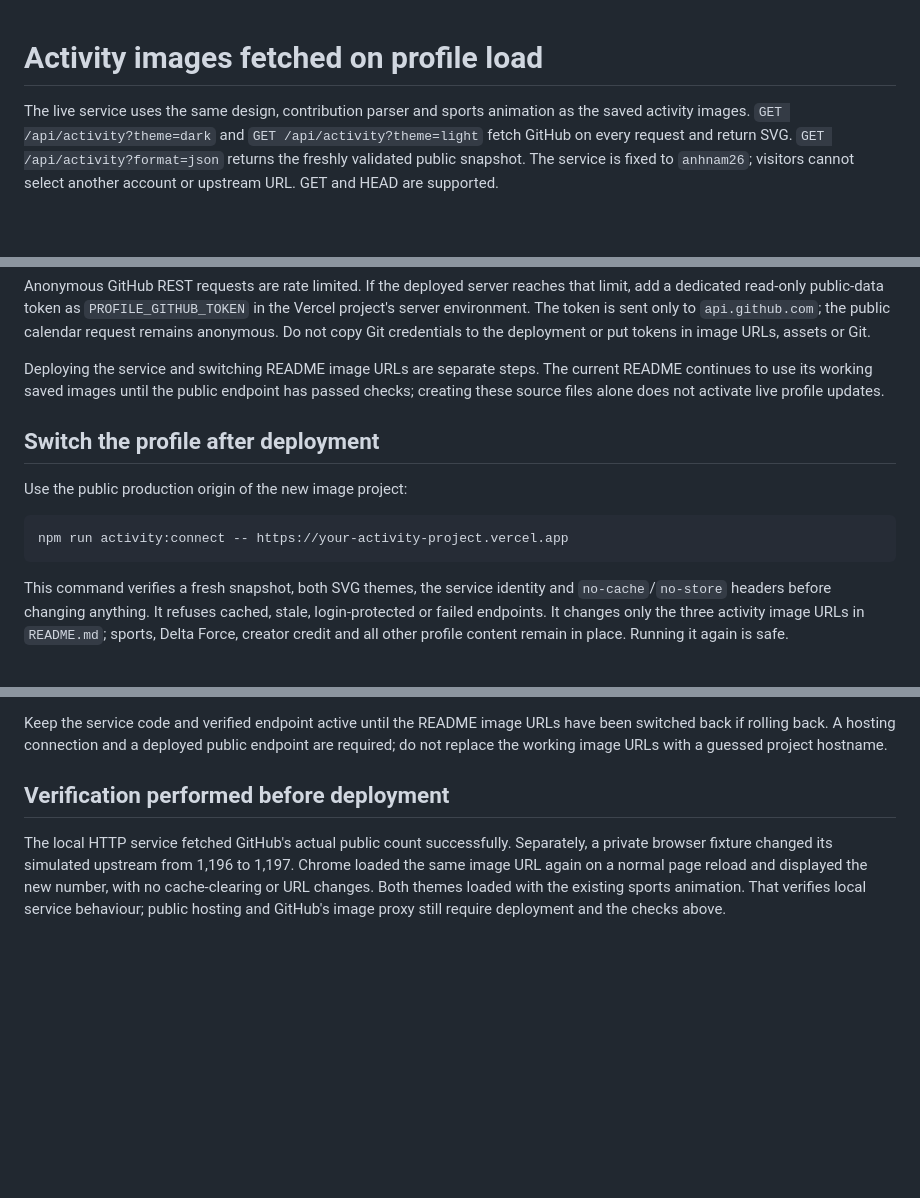
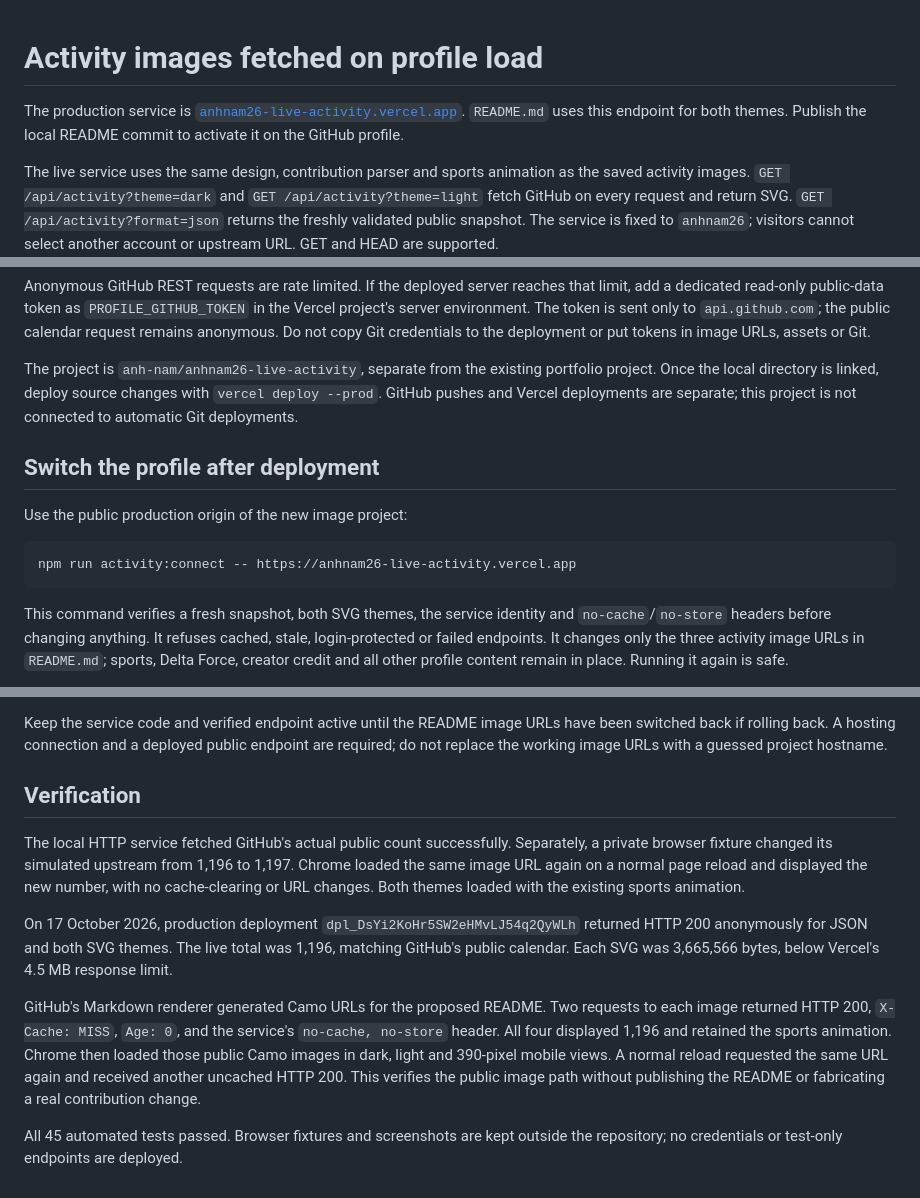
Before and after one commit to anhnam26/anhnam26, a Markdown page: docs/live-activity.md, 3 parts joined by grey strips. Rendered like a GitHub page; blank space fills up the shorter version.

Commit message:
feat(profile): connect activity to verified live image service

````diff
--- a/docs/live-activity.md
+++ b/docs/live-activity.md
@@ -1,4 +1,9 @@
 # Activity images fetched on profile load
+
+The production service is
+[`anhnam26-live-activity.vercel.app`](https://anhnam26-live-activity.vercel.app/api/activity?theme=dark).
+`README.md` uses this endpoint for both themes. Publish the local README commit
+to activate it on the GitHub profile.
 
 The live service uses the same design, contribution parser and sports animation
 as the saved activity images. `GET /api/activity?theme=dark` and
@@ -77,17 +82,17 @@ in the Vercel project's server environment. The token is sent only to
 `api.github.com`; the public calendar request remains anonymous. Do not copy
 Git credentials to the deployment or put tokens in image URLs, assets or Git.
 
-Deploying the service and switching README image URLs are separate steps.
-The current README continues to use its working saved images until the public
-endpoint has passed checks; creating these source files alone does not activate
-live profile updates.
+The project is `anh-nam/anhnam26-live-activity`, separate from the existing
+portfolio project. Once the local directory is linked, deploy source changes
+with `vercel deploy --prod`. GitHub pushes and Vercel deployments are separate;
+this project is not connected to automatic Git deployments.
 
 ## Switch the profile after deployment
 
 Use the public production origin of the new image project:
 
 ```powershell
-npm run activity:connect -- https://your-activity-project.vercel.app
+npm run activity:connect -- https://anhnam26-live-activity.vercel.app
 ```
 
 This command verifies a fresh snapshot, both SVG themes, the service identity
@@ -112,12 +117,26 @@ have been switched back if rolling back. A hosting connection and a deployed
 public endpoint are required; do not replace the working image URLs with a
 guessed project hostname.
 
-## Verification performed before deployment
+## Verification
 
 The local HTTP service fetched GitHub's actual public count successfully.
 Separately, a private browser fixture changed its simulated upstream from
 1,196 to 1,197. Chrome loaded the same image URL again on a normal page reload
 and displayed the new number, with no cache-clearing or URL changes. Both
-themes loaded with the existing sports animation. That verifies local service
-behaviour; public hosting and GitHub's image proxy still require deployment
-and the checks above.
+themes loaded with the existing sports animation.
+
+On 17 October 2026, production deployment
+`dpl_DsYi2KoHr5SW2eHMvLJ54q2QyWLh` returned HTTP 200 anonymously for JSON and
+both SVG themes. The live total was 1,196, matching GitHub's public calendar.
+Each SVG was 3,665,566 bytes, below Vercel's 4.5 MB response limit.
+
+GitHub's Markdown renderer generated Camo URLs for the proposed README. Two
+requests to each image returned HTTP 200, `X-Cache: MISS`, `Age: 0`, and the
+service's `no-cache, no-store` header. All four displayed 1,196 and retained
+the sports animation. Chrome then loaded those public Camo images in dark,
+light and 390-pixel mobile views. A normal reload requested the same URL again
+and received another uncached HTTP 200. This verifies the public image path
+without publishing the README or fabricating a real contribution change.
+
+All 45 automated tests passed. Browser fixtures and screenshots are kept
+outside the repository; no credentials or test-only endpoints are deployed.
````
Also changed, not shown: README.md (+3 -3 lines), docs/profile-maintenance.md (+4 -3 lines).
